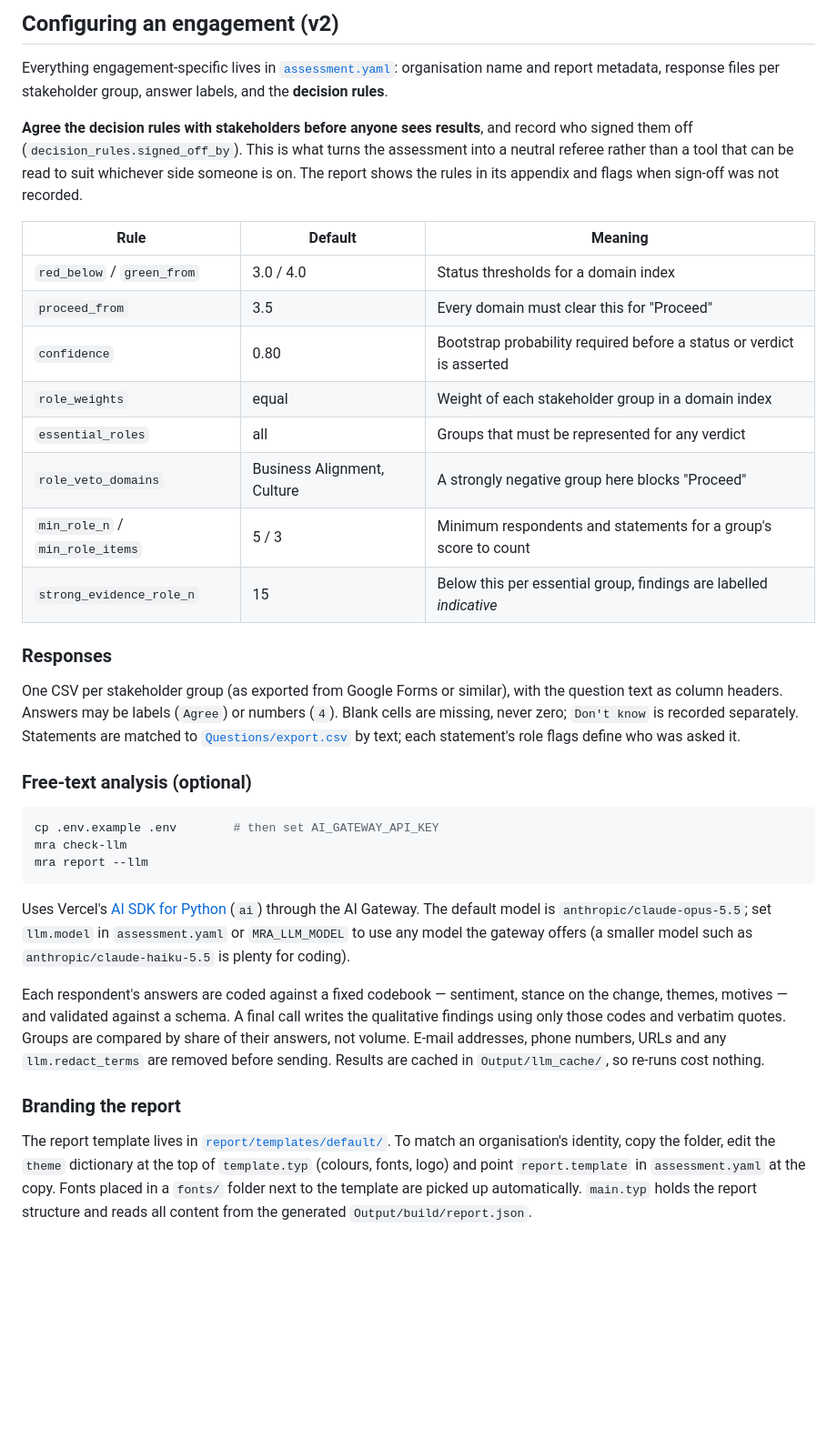
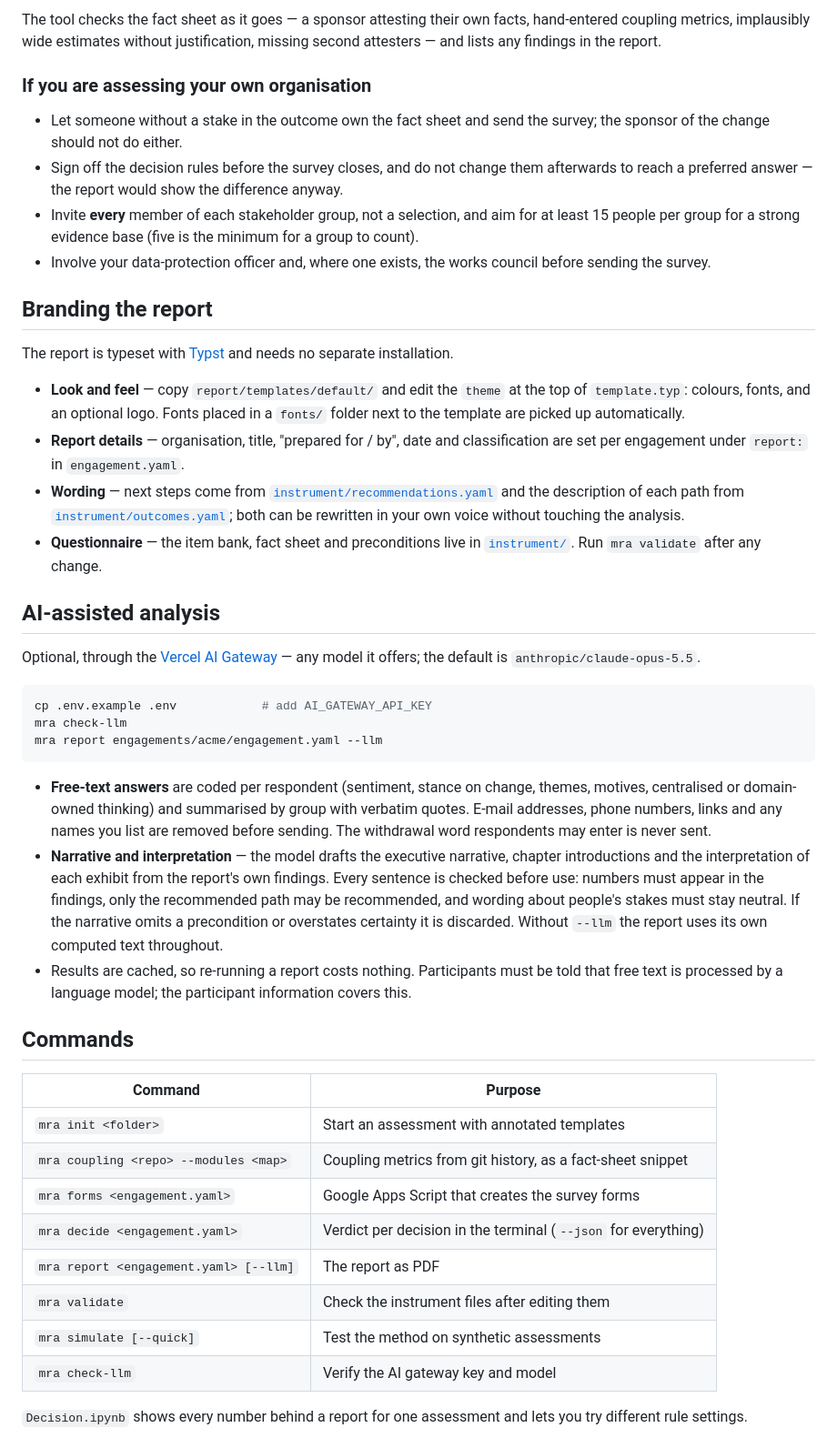
Before and after one commit to kayoslab/Migration-Readiness-Assessment, a Markdown page: README.md, the part around the change printed below. Shown: that part at 91% size. GitHub-like rendering; blank space fills up the shorter version.

````diff
--- a/README.md
+++ b/README.md
@@ -70,38 +137,65 @@ run on every test run.
 
-## Configuring an engagement (v2)
+The tool checks the fact sheet as it goes — a sponsor attesting their own facts, hand-entered coupling metrics,
+implausibly wide estimates without justification, missing second attesters — and lists any findings in the report.
 
-Everything engagement-specific lives in [`assessment.yaml`](assessment.yaml): organisation name and report metadata, response files per stakeholder group, answer labels, and the **decision rules**.
+### If you are assessing your own organisation
 
-**Agree the decision rules with stakeholders before anyone sees results**, and record who signed them off (`decision_rules.signed_off_by`). This is what turns the assessment into a neutral referee rather than a tool that can be read to suit whichever side someone is on. The report shows the rules in its appendix and flags when sign-off was not recorded.
+- Let someone without a stake in the outcome own the fact sheet and send the survey; the sponsor of the change should
+  not do either.
+- Sign off the decision rules before the survey closes, and do not change them afterwards to reach a preferred answer —
+  the report would show the difference anyway.
+- Invite **every** member of each stakeholder group, not a selection, and aim for at least 15 people per group for a
+  strong evidence base (five is the minimum for a group to count).
+- Involve your data-protection officer and, where one exists, the works council before sending the survey.
 
-| Rule | Default | Meaning |
-|---|---|---|
-| `red_below` / `green_from` | 3.0 / 4.0 | Status thresholds for a domain index |
-| `proceed_from` | 3.5 | Every domain must clear this for "Proceed" |
-| `confidence` | 0.80 | Bootstrap probability required before a status or verdict is asserted |
-| `role_weights` | equal | Weight of each stakeholder group in a domain index |
-| `essential_roles` | all | Groups that must be represented for any verdict |
-| `role_veto_domains` | Business Alignment, Culture | A strongly negative group here blocks "Proceed" |
-| `min_role_n` / `min_role_items` | 5 / 3 | Minimum respondents and statements for a group's score to count |
-| `strong_evidence_role_n` | 15 | Below this per essential group, findings are labelled *indicative* |
+## Branding the report
 
-### Responses
+The report is typeset with [Typst](https://typst.app) and needs no separate installation.
 
-One CSV per stakeholder group (as exported from Google Forms or similar), with the question text as column headers. Answers may be labels (`Agree`) or numbers (`4`). Blank cells are missing, never zero; `Don't know` is recorded separately. Statements are matched to [`Questions/export.csv`](Questions/export.csv) by text; each statement's role flags define who was asked it.
+- **Look and feel** — copy `report/templates/default/` and edit the `theme` at the top of `template.typ`: colours,
+  fonts, and an optional logo. Fonts placed in a `fonts/` folder next to the template are picked up automatically.
+- **Report details** — organisation, title, "prepared for / by", date and classification are set per engagement under
+  `report:` in `engagement.yaml`.
+- **Wording** — next steps come from [`instrument/recommendations.yaml`](instrument/recommendations.yaml) and the
+  description of each path from [`instrument/outcomes.yaml`](instrument/outcomes.yaml); both can be rewritten in your
+  own voice without touching the analysis.
+- **Questionnaire** — the item bank, fact sheet and preconditions live in [`instrument/`](instrument/README.md).
+  Run `mra validate` after any change.
 
-### Free-text analysis (optional)
+## AI-assisted analysis
+
+Optional, through the [Vercel AI Gateway](https://vercel.com/docs/ai-gateway) — any model it offers; the default is
+`anthropic/claude-opus-5.5`.
 
 ```bash
-cp .env.example .env        # then set AI_GATEWAY_API_KEY
+cp .env.example .env            # add AI_GATEWAY_API_KEY
 mra check-llm
-mra report --llm
+mra report engagements/acme/engagement.yaml --llm
 ```
 
-Uses Vercel's [AI SDK for Python](https://vercel.com/docs/ai-gateway/sdks-and-apis/ai-sdk-python) (`ai`) through the AI Gateway. The default model is `anthropic/claude-opus-5.5`; set `llm.model` in `assessment.yaml` or `MRA_LLM_MODEL` to use any model the gateway offers (a smaller model such as `anthropic/claude-haiku-5.5` is plenty for coding).
+- **Free-text answers** are coded per respondent (sentiment, stance on change, themes, motives, centralised or
+  domain-owned thinking) and summarised by group with verbatim quotes. E-mail addresses, phone numbers, links and any
+  names you list are removed before sending. The withdrawal word respondents may enter is never sent.
+- **Narrative and interpretation** — the model drafts the executive narrative, chapter introductions and the
+  interpretation of each exhibit from the report's own findings. Every sentence is checked before use: numbers must
+  appear in the findings, only the recommended path may be recommended, and wording about people's stakes must stay
+  neutral. If the narrative omits a precondition or overstates certainty it is discarded. Without `--llm` the report
+  uses its own computed text throughout.
+- Results are cached, so re-running a report costs nothing. Participants must be told that free text is processed by
+  a language model; the participant information covers this.
 
-Each respondent's answers are coded against a fixed codebook — sentiment, stance on the change, themes, motives — and validated against a schema. A final call writes the qualitative findings using only those codes and verbatim quotes. Groups are compared by share of their answers, not volume. E-mail addresses, phone numbers, URLs and any `llm.redact_terms` are removed before sending. Results are cached in `Output/llm_cache/`, so re-runs cost nothing.
+## Commands
 
-### Branding the report
+| Command | Purpose |
+|---|---|
+| `mra init <folder>` | Start an assessment with annotated templates |
+| `mra coupling <repo> --modules <map>` | Coupling metrics from git history, as a fact-sheet snippet |
+| `mra forms <engagement.yaml>` | Google Apps Script that creates the survey forms |
+| `mra decide <engagement.yaml>` | Verdict per decision in the terminal (`--json` for everything) |
+| `mra report <engagement.yaml> [--llm]` | The report as PDF |
+| `mra validate` | Check the instrument files after editing them |
+| `mra simulate [--quick]` | Test the method on synthetic assessments |
+| `mra check-llm` | Verify the AI gateway key and model |
 
-The report template lives in [`report/templates/default/`](report/templates/default/). To match an organisation's identity, copy the folder, edit the `theme` dictionary at the top of `template.typ` (colours, fonts, logo) and point `report.template` in `assessment.yaml` at the copy. Fonts placed in a `fonts/` folder next to the template are picked up automatically. `main.typ` holds the report structure and reads all content from the generated `Output/build/report.json`.
+`Decision.ipynb` shows every number behind a report for one assessment and lets you try different rule settings.
 
````
Also changed, not shown: other parts of README.md (+141 -145 lines), assets/report-executive-summary.png (added), assets/report-exhibit.png (added).
